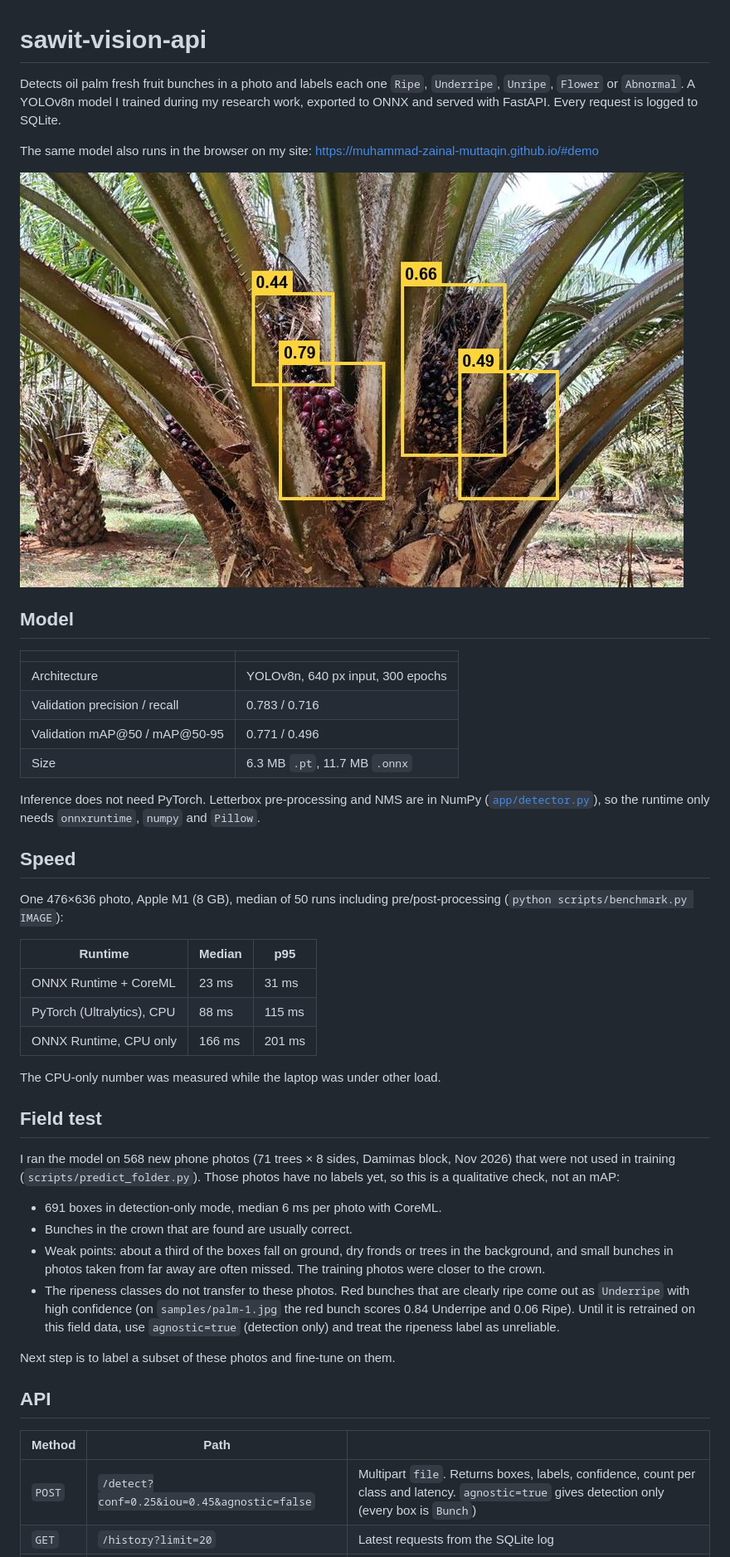
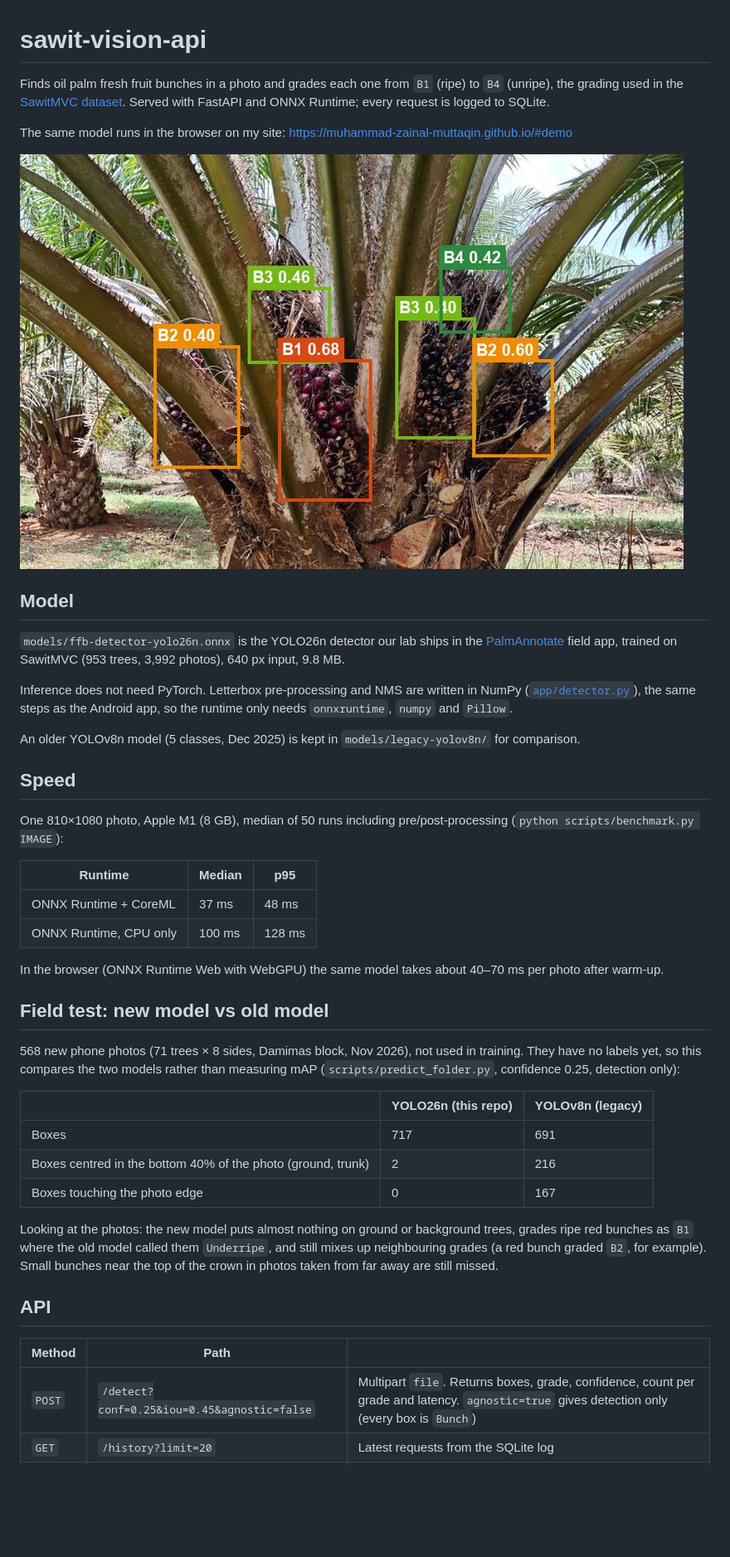
Before and after one commit to muhammad-zainal-muttaqin/sawit-vision-api, a Markdown page: README.md, the part around one of its changes. Shown at 83% size. GitHub-like rendering; pictures changed too: docs/detections.jpg; blank space fills up the shorter version.

Commit message:
Switch to the lab's YOLO26n B1-B4 detector; keep YOLOv8n as legacy; field comparison in README

```diff
--- a/README.md
+++ b/README.md
@@ -1,50 +1,51 @@
 # sawit-vision-api
 
-Detects oil palm fresh fruit bunches in a photo and labels each one `Ripe`, `Underripe`, `Unripe`, `Flower` or `Abnormal`.
-A YOLOv8n model I trained during my research work, exported to ONNX and served with FastAPI. Every request is logged to SQLite.
+Finds oil palm fresh fruit bunches in a photo and grades each one from `B1` (ripe) to `B4` (unripe), the grading used in the
+[SawitMVC dataset](https://huggingface.co/datasets/ULM-DS-Lab/SawitMVC-YOLO). Served with FastAPI and ONNX Runtime; every request is logged to SQLite.
 
-The same model also runs in the browser on my site: https://muhammad-zainal-muttaqin.github.io/#demo
+The same model runs in the browser on my site: https://muhammad-zainal-muttaqin.github.io/#demo
 
 ![detections](docs/detections.jpg)
 
 ## Model
 
-| | |
-|---|---|
-| Architecture | YOLOv8n, 640 px input, 300 epochs |
-| Validation precision / recall | 0.783 / 0.716 |
-| Validation mAP@50 / mAP@50-95 | 0.771 / 0.496 |
-| Size | 6.3 MB `.pt`, 11.7 MB `.onnx` |
+`models/ffb-detector-yolo26n.onnx` is the YOLO26n detector our lab ships in the
+[PalmAnnotate](https://github.com/ULM-SawitMVC/PalmAnnotate-Kotlin) field app, trained on SawitMVC (953 trees, 3,992 photos), 640 px input, 9.8 MB.
 
-Inference does not need PyTorch. Letterbox pre-processing and NMS are in NumPy ([`app/detector.py`](app/detector.py)), so the runtime only needs `onnxruntime`, `numpy` and `Pillow`.
+Inference does not need PyTorch. Letterbox pre-processing and NMS are written in NumPy ([`app/detector.py`](app/detector.py)), the same steps as the
+Android app, so the runtime only needs `onnxruntime`, `numpy` and `Pillow`.
+
+An older YOLOv8n model (5 classes, Dec 2025) is kept in `models/legacy-yolov8n/` for comparison.
 
 ## Speed
 
-One 476×636 photo, Apple M1 (8 GB), median of 50 runs including pre/post-processing (`python scripts/benchmark.py IMAGE`):
+One 810×1080 photo, Apple M1 (8 GB), median of 50 runs including pre/post-processing (`python scripts/benchmark.py IMAGE`):
 
 | Runtime | Median | p95 |
 |---|---|---|
-| ONNX Runtime + CoreML | 23 ms | 31 ms |
-| PyTorch (Ultralytics), CPU | 88 ms | 115 ms |
-| ONNX Runtime, CPU only | 166 ms | 201 ms |
+| ONNX Runtime + CoreML | 37 ms | 48 ms |
+| ONNX Runtime, CPU only | 100 ms | 128 ms |
 
-The CPU-only number was measured while the laptop was under other load.
+In the browser (ONNX Runtime Web with WebGPU) the same model takes about 40–70 ms per photo after warm-up.
 
-## Field test
+## Field test: new model vs old model
 
-I ran the model on 568 new phone photos (71 trees × 8 sides, Damimas block, Nov 2026) that were not used in training
-(`scripts/predict_folder.py`). Those photos have no labels yet, so this is a qualitative check, not an mAP:
+568 new phone photos (71 trees × 8 sides, Damimas block, Nov 2026), not used in training. They have no labels yet, so this compares
+the two models rather than measuring mAP (`scripts/predict_folder.py`, confidence 0.25, detection only):
 
-- 691 boxes in detection-only mode, median 6 ms per photo with CoreML.
-- Bunches in the crown that are found are usually correct.
-- Weak points: about a third of the boxes fall on ground, dry fronds or trees in the background, and small bunches in photos taken from far away are often missed. The training photos were closer to the crown.
-- The ripeness classes do not transfer to these photos. Red bunches that are clearly ripe come out as `Underripe` with high confidence (on `samples/palm-1.jpg` the red bunch scores 0.84 Underripe and 0.06 Ripe). Until it is retrained on this field data, use `agnostic=true` (detection only) and treat the ripeness label as unreliable.
+| | YOLO26n (this repo) | YOLOv8n (legacy) |
+|---|---|---|
+| Boxes | 717 | 691 |
+| Boxes centred in the bottom 40% of the photo (ground, trunk) | 2 | 216 |
+| Boxes touching the photo edge | 0 | 167 |
 
-Next step is to label a subset of these photos and fine-tune on them.
+Looking at the photos: the new model puts almost nothing on ground or background trees, grades ripe red bunches as `B1` where the old
+model called them `Underripe`, and still mixes up neighbouring grades (a red bunch graded `B2`, for example). Small bunches near the top of
+the crown in photos taken from far away are still missed.
 
 ## API
 
 | Method | Path | |
 |---|---|---|
-| `POST` | `/detect?conf=0.25&iou=0.45&agnostic=false` | Multipart `file`. Returns boxes, labels, confidence, count per class and latency. `agnostic=true` gives detection only (every box is `Bunch`) |
+| `POST` | `/detect?conf=0.25&iou=0.45&agnostic=false` | Multipart `file`. Returns boxes, grade, confidence, count per grade and latency. `agnostic=true` gives detection only (every box is `Bunch`) |
 | `GET` | `/history?limit=20` | Latest requests from the SQLite log |
```
Also changed, not shown: other parts of README.md (+9 -9 lines), samples/palm-4.jpg (added), samples/palm-5.jpg (added), 12 other files.
